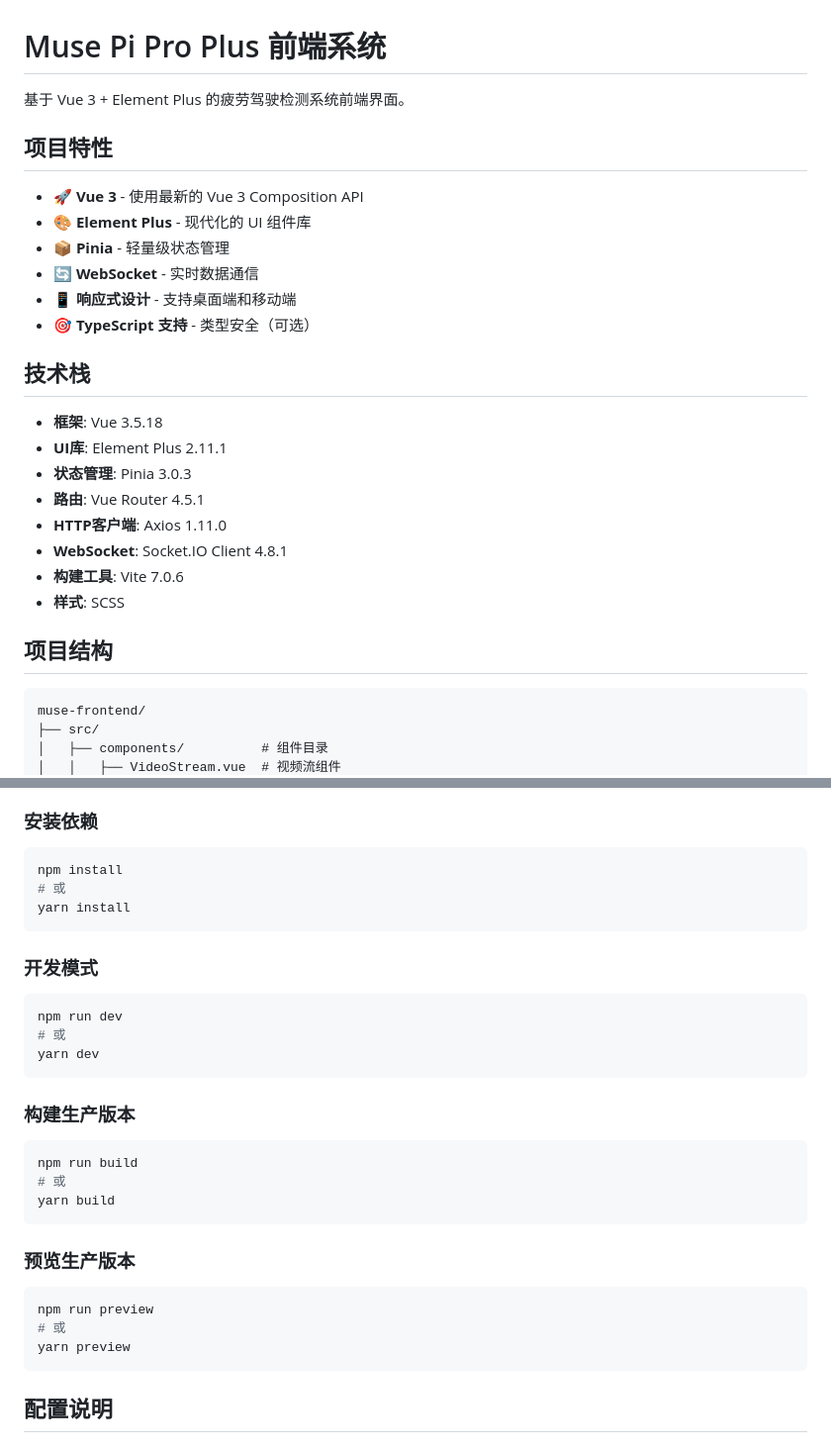
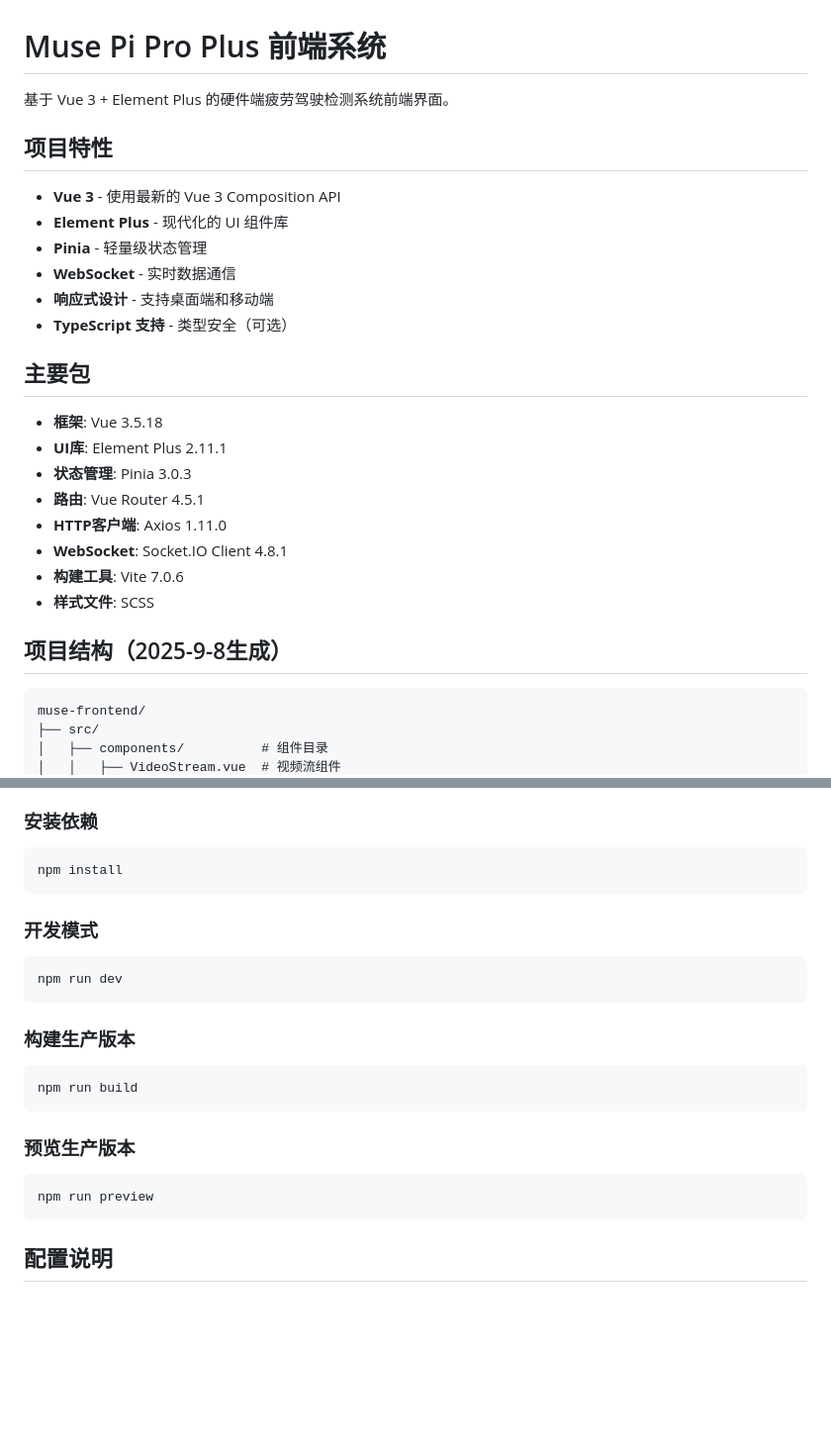
Before and after one commit to TheHotSummery/MusePiPro_Driving_Detecte, a Markdown page: muse-frontend/README.md, 2 parts joined by grey strips. Shown at 99% size. GitHub-like rendering; blank space fills up the shorter version.

````diff
--- a/muse-frontend/README.md
+++ b/muse-frontend/README.md
@@ -1,17 +1,17 @@
 # Muse Pi Pro Plus 前端系统
 
-基于 Vue 3 + Element Plus 的疲劳驾驶检测系统前端界面。
+基于 Vue 3 + Element Plus 的硬件端疲劳驾驶检测系统前端界面。
 
 ## 项目特性
 
-- 🚀 **Vue 3** - 使用最新的 Vue 3 Composition API
-- 🎨 **Element Plus** - 现代化的 UI 组件库
-- 📦 **Pinia** - 轻量级状态管理
-- 🔄 **WebSocket** - 实时数据通信
-- 📱 **响应式设计** - 支持桌面端和移动端
-- 🎯 **TypeScript 支持** - 类型安全（可选）
+- **Vue 3** - 使用最新的 Vue 3 Composition API
+- **Element Plus** - 现代化的 UI 组件库
+- **Pinia** - 轻量级状态管理
+- **WebSocket** - 实时数据通信
+- **响应式设计** - 支持桌面端和移动端
+- **TypeScript 支持** - 类型安全（可选）
 
-## 技术栈
+## 主要包
 
 - **框架**: Vue 3.5.18
 - **UI库**: Element Plus 2.11.1
@@ -20,9 +20,9 @@
 - **HTTP客户端**: Axios 1.11.0
 - **WebSocket**: Socket.IO Client 4.8.1
 - **构建工具**: Vite 7.0.6
-- **样式**: SCSS
+- **样式文件**: SCSS
 
-## 项目结构
+## 项目结构（2025-9-8生成）
 
 ```
 muse-frontend/
@@ -103,29 +101,21 @@ muse-frontend/
 ### 安装依赖
 ```bash
 npm install
-# 或
-yarn install
 ```
 
 ### 开发模式
 ```bash
 npm run dev
-# 或
-yarn dev
 ```
 
 ### 构建生产版本
 ```bash
 npm run build
-# 或
-yarn build
 ```
 
 ### 预览生产版本
 ```bash
 npm run preview
-# 或
-yarn preview
 ```
 
 ## 配置说明
````
Also changed, not shown: other parts of muse-frontend/README.md (+1 -57 lines).
